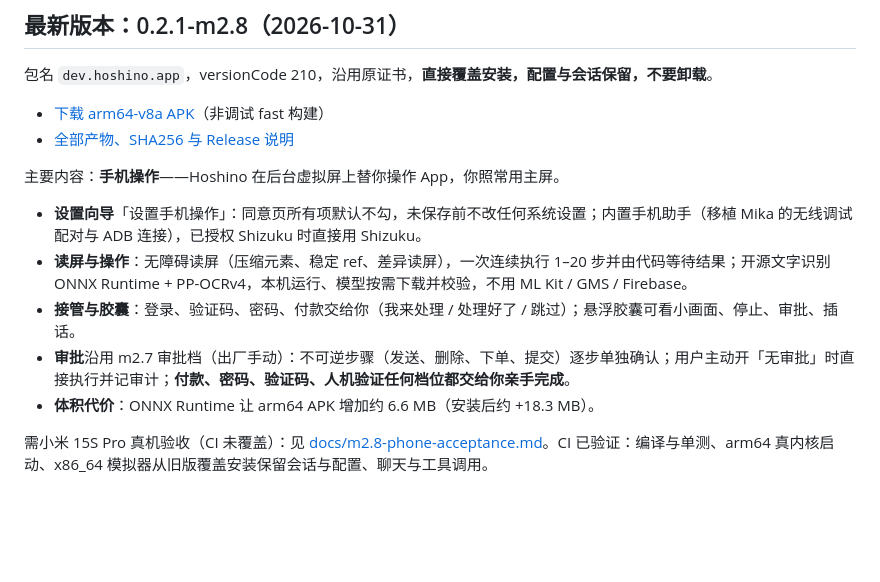
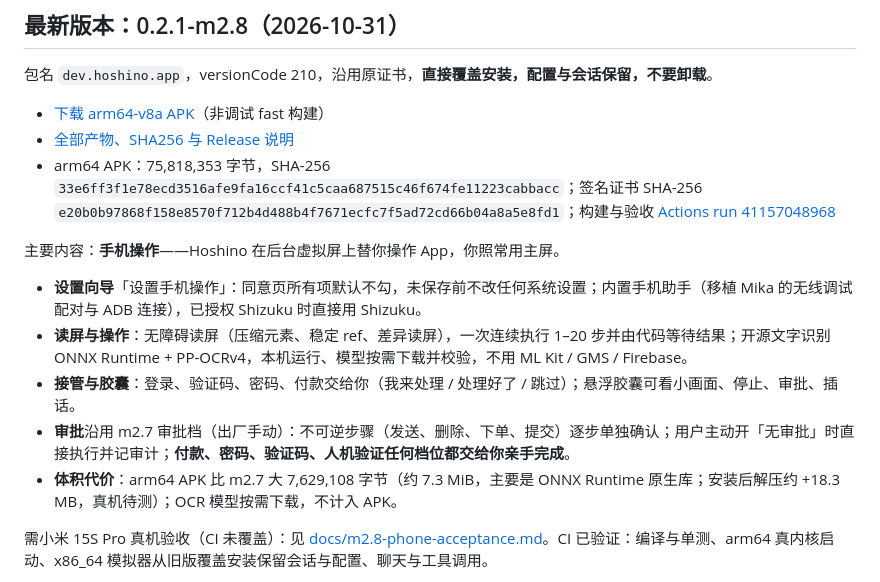
Before and after one commit to senseixiaomisensei-sudo/hoshino-harness-android, a Markdown page: README.md, the part around the change. GitHub-like rendering; blank space fills up the shorter version.

Commit message:
docs: README 0.2.1-m2.8 APK 校验信息 [skip ci]

```diff
--- a/README.md
+++ b/README.md
@@ -8,6 +8,7 @@
 
 - [下载 arm64-v8a APK](https://github.com/senseixiaomisensei-sudo/hoshino-harness-android/releases/download/v0.2.1-m2.8/Hoshino-Harness-0.2.1-m2.8-arm64-v8a.apk)（非调试 fast 构建）
 - [全部产物、SHA256 与 Release 说明](https://github.com/senseixiaomisensei-sudo/hoshino-harness-android/releases/tag/v0.2.1-m2.8)
+- arm64 APK：75,818,353 字节，SHA-256 `33e6ff3f1e78ecd3516afe9fa16ccf41c5caa687515c46f674fe11223cabbacc`；签名证书 SHA-256 `e20b0b97868f158e8570f712b4d488b4f7671ecfc7f5ad72cd66b04a8a5e8fd1`；构建与验收 [Actions run 41157048968](https://github.com/senseixiaomisensei-sudo/hoshino-harness-android/actions/runs/41157048968)
 
 主要内容：**手机操作**——Hoshino 在后台虚拟屏上替你操作 App，你照常用主屏。
 
@@ -15,7 +16,7 @@
 - **读屏与操作**：无障碍读屏（压缩元素、稳定 ref、差异读屏），一次连续执行 1–20 步并由代码等待结果；开源文字识别 ONNX Runtime + PP-OCRv4，本机运行、模型按需下载并校验，不用 ML Kit / GMS / Firebase。
 - **接管与胶囊**：登录、验证码、密码、付款交给你（我来处理 / 处理好了 / 跳过）；悬浮胶囊可看小画面、停止、审批、插话。
 - **审批**沿用 m2.7 审批档（出厂手动）：不可逆步骤（发送、删除、下单、提交）逐步单独确认；用户主动开「无审批」时直接执行并记审计；**付款、密码、验证码、人机验证任何档位都交给你亲手完成**。
-- **体积代价**：ONNX Runtime 让 arm64 APK 增加约 6.6 MB（安装后约 +18.3 MB）。
+- **体积代价**：arm64 APK 比 m2.7 大 7,629,108 字节（约 7.3 MiB，主要是 ONNX Runtime 原生库；安装后解压约 +18.3 MB，真机待测）；OCR 模型按需下载，不计入 APK。
 
 需小米 15S Pro 真机验收（CI 未覆盖）：见 [docs/m2.8-phone-acceptance.md](docs/m2.8-phone-acceptance.md)。CI 已验证：编译与单测、arm64 真内核启动、x86_64 模拟器从旧版覆盖安装保留会话与配置、聊天与工具调用。
 
```
